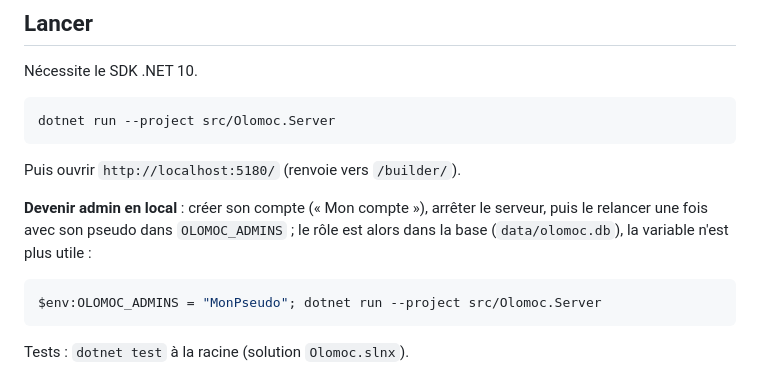
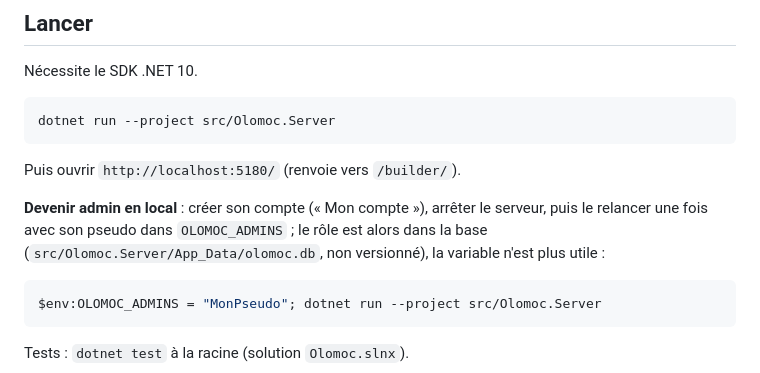
Before and after one commit to Stuffist/orloj, a Markdown page: README.md, the part around the change. Rendered like a GitHub page.

Commit message:
README : chemin de la base avec dotnet run (App_Data, non versionné)
Co-Authored-By: Claude Opus 5.5 <noreply@anthropic.com>

````diff
--- a/README.md
+++ b/README.md
@@ -21,7 +21,7 @@ Puis ouvrir `http://localhost:5180/` (renvoie vers `/builder/`).
 
 **Devenir admin en local** : créer son compte (« Mon compte »), arrêter le serveur, puis le
 relancer une fois avec son pseudo dans `OLOMOC_ADMINS` ; le rôle est alors dans la base
-(`data/olomoc.db`), la variable n'est plus utile :
+(`src/Olomoc.Server/App_Data/olomoc.db`, non versionné), la variable n'est plus utile :
 
 ```powershell
 $env:OLOMOC_ADMINS = "MonPseudo"; dotnet run --project src/Olomoc.Server
````
